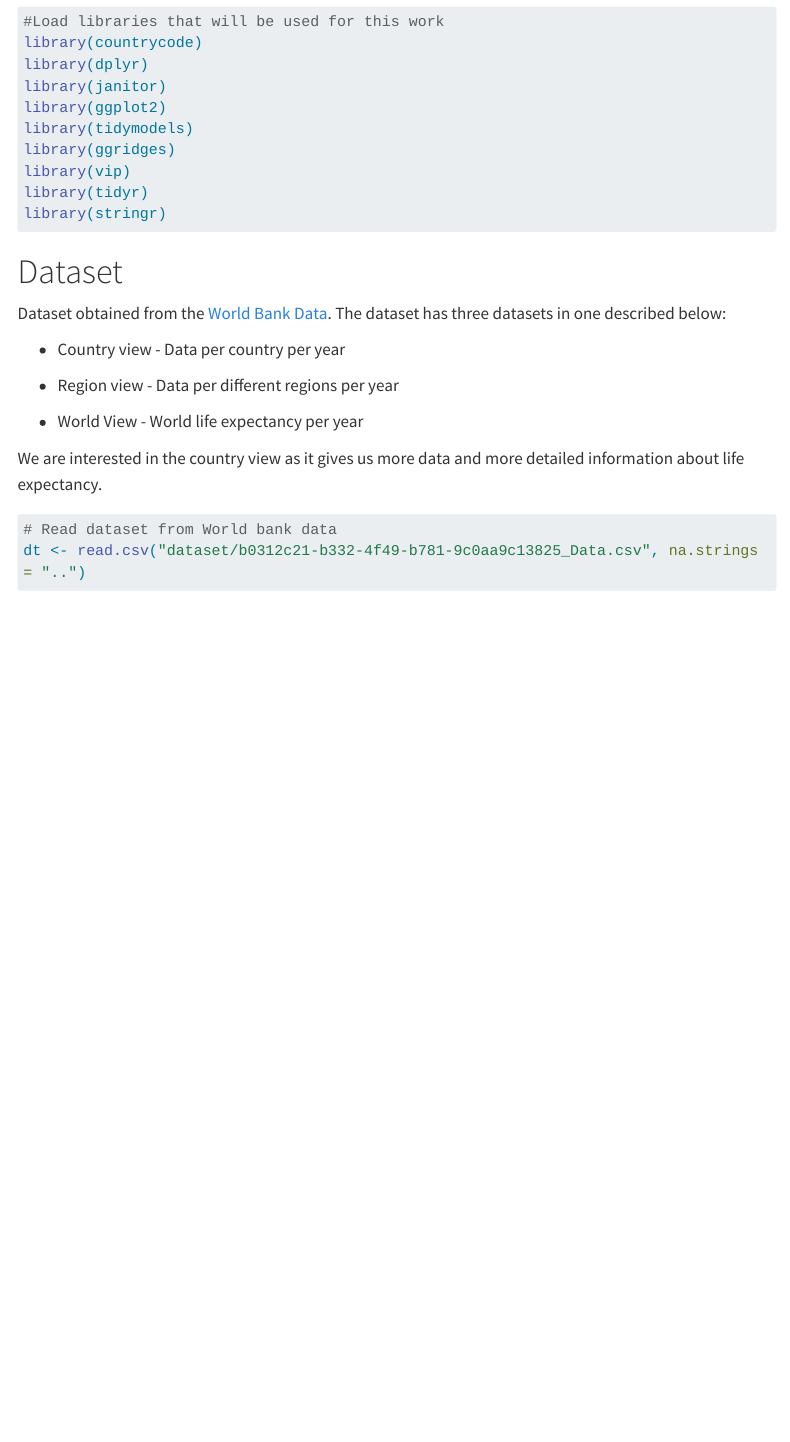
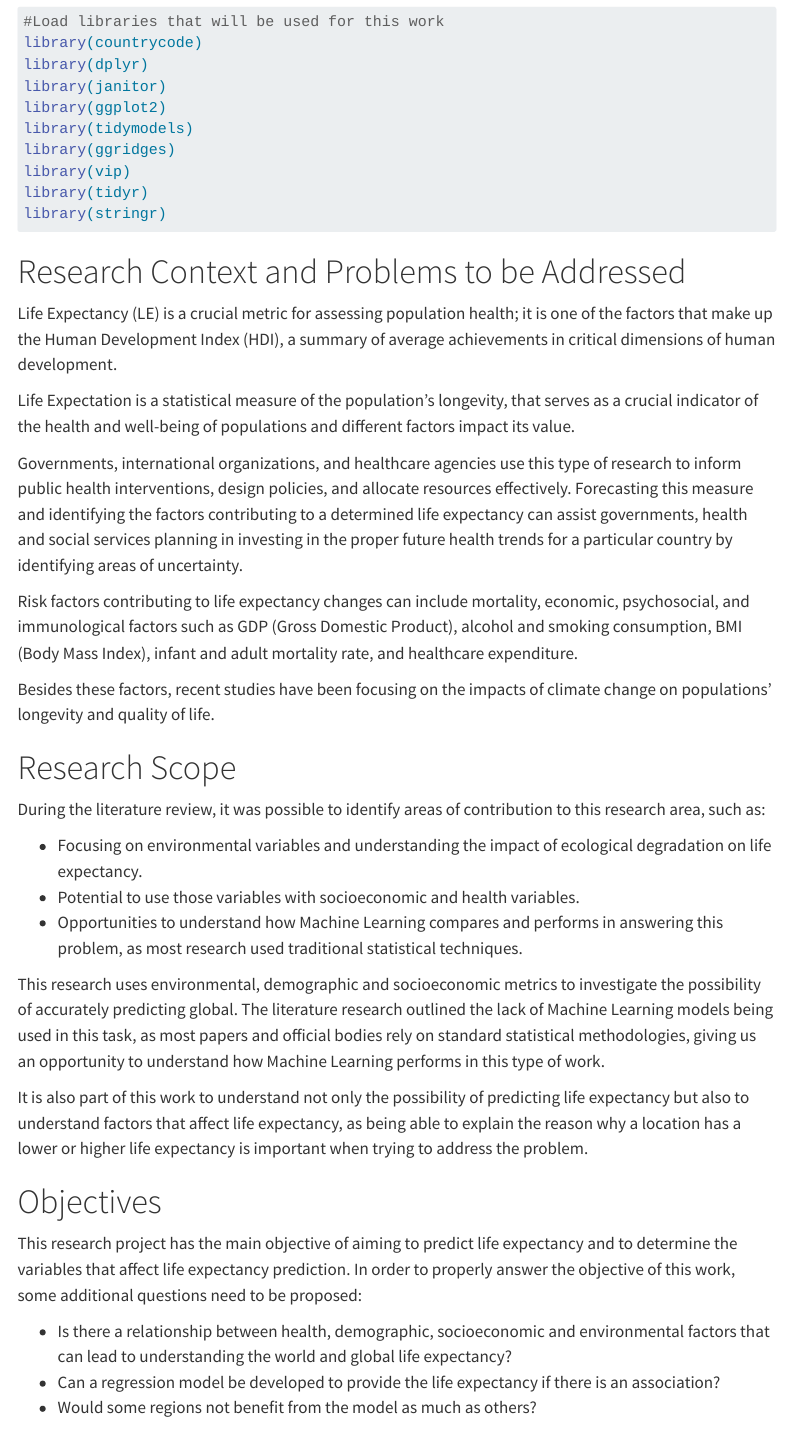
Before and after one commit to EmmanuelleRN/MSc-Project---Life-Expectancy, a Quarto document (notebook.qmd): the page in a window 1100 px wide, from 150 px down. Rendered offline with R 4.5, knitr and Pandoc in place of Quarto, with nearby package versions; some code elsewhere in the file could not run offline; menus at the side of the page are left out; long lines of code are wrapped; column names are cleaned by a stand-in for the janitor package.

Commit message:
adding objectives

````diff
--- a/notebook.qmd
+++ b/notebook.qmd
@@ -23,6 +23,39 @@ library(vip)
 library(tidyr)
 library(stringr)
 ```
+
+
+# Research Context and Problems to be Addressed
+
+Life Expectancy (LE) is a crucial metric for assessing population health; it is one of the factors that make up the Human Development Index (HDI), a summary of average achievements in critical dimensions of human development.
+
+Life Expectation is a statistical measure of the population's longevity, that serves as a crucial indicator of the health and well-being of populations and different factors impact its value.
+
+Governments, international organizations, and healthcare agencies use this type of research to inform public health interventions, design policies, and allocate resources effectively. Forecasting this measure and identifying the factors contributing to a determined life expectancy can assist governments, health and social services planning in investing in the proper future health trends for a particular country by identifying areas of uncertainty.
+
+Risk factors contributing to life expectancy changes can include mortality, economic, psychosocial, and immunological factors such as GDP (Gross Domestic Product), alcohol and smoking consumption, BMI (Body Mass Index), infant and adult mortality rate, and healthcare expenditure.
+
+Besides these factors, recent studies have been focusing on the impacts of climate change on populations’ longevity and quality of life.
+
+# Research Scope
+
+During the literature review, it was possible to identify areas of contribution to this research area, such as:
+
+-   Focusing on environmental variables and understanding the impact of ecological degradation on life expectancy.
+-   Potential to use those variables with socioeconomic and health variables.
+-   Opportunities to understand how Machine Learning compares and performs in answering this problem, as most research used traditional statistical techniques.
+
+This research uses environmental, demographic and socioeconomic metrics to investigate the possibility of accurately predicting global. The literature research outlined the lack of Machine Learning models being used in this task, as most papers and official bodies rely on standard statistical methodologies, giving us an opportunity to understand how Machine Learning performs in this type of work.
+
+It is also part of this work to understand not only the possibility of predicting life expectancy but also to understand factors that affect life expectancy, as being able to explain the reason why a location has a lower or higher life expectancy is important when trying to address the problem.
+
+# Objectives
+
+This research project has the main objective of aiming to predict life expectancy and to determine the variables that affect life expectancy prediction. In order to properly answer the objective of this work, some additional questions need to be proposed:
+
+-   Is there a relationship between health, demographic, socioeconomic and environmental factors that can lead to understanding the world and global life expectancy?
+-   Can a regression model be developed to provide the life expectancy if there is an association?
+-   Would some regions not benefit from the model as much as others?
 
 # Dataset
 
````
